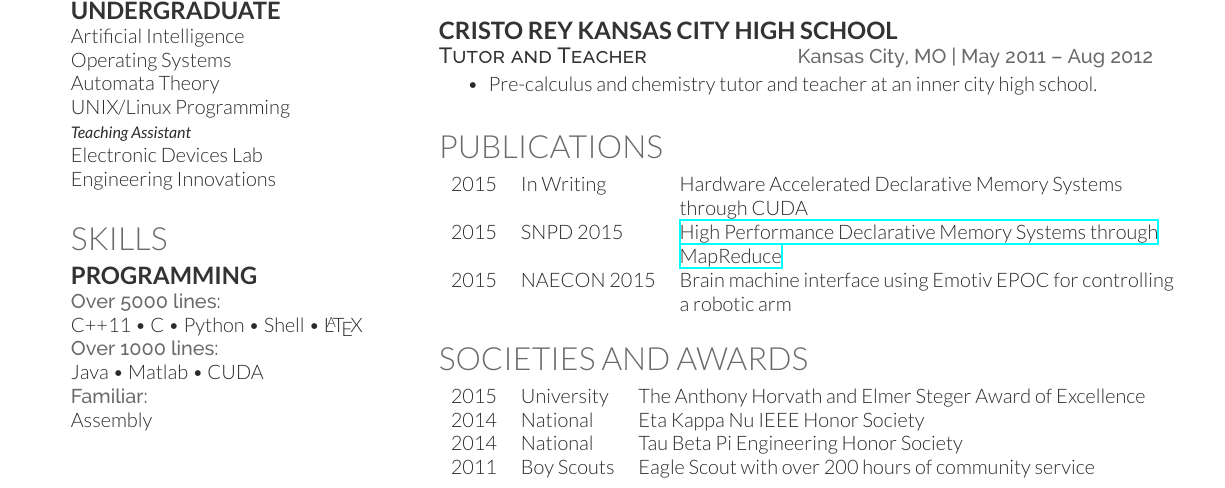
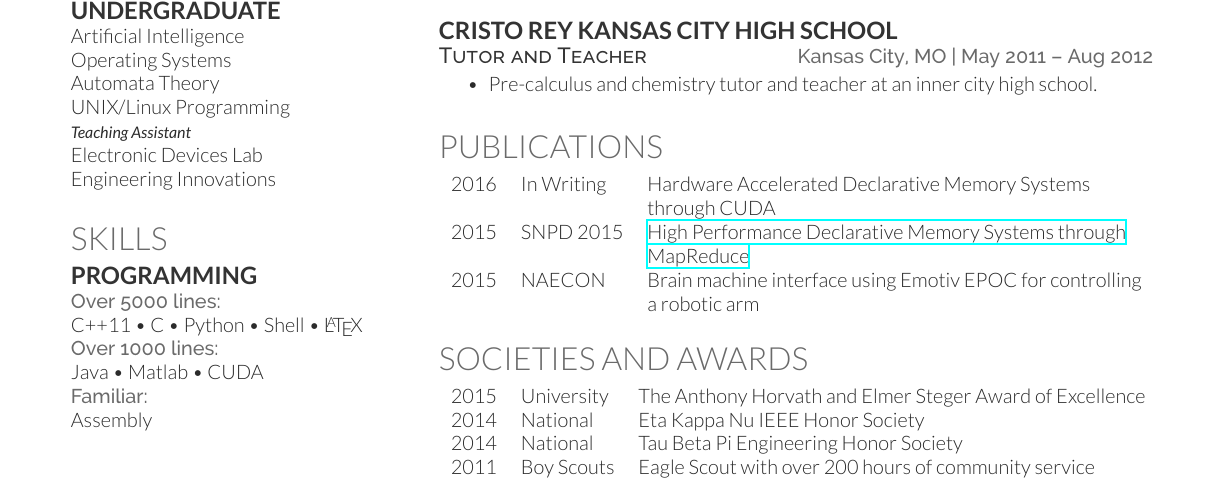
Before and after one commit to mjedmonds/resume, a LaTeX CV (mark_edmonds_resume.tex): part of the page, cut so that both start at the same text. Compiled offline with XeLaTeX.

Commit message:
updated publications

```diff
--- a/mark_edmonds_resume.tex
+++ b/mark_edmonds_resume.tex
@@ -226,11 +226,11 @@ Worked in a team of peers to expand the capability of a brain machine interface
 \section{Publications}
 
 \begin{tabular}{rll}
-2015 	 & In Writing  & Hardware Accelerated Declarative Memory Systems \\
+2016 	 & In Writing  & Hardware Accelerated Declarative Memory Systems \\
  		 & 			   & through CUDA\\
 2015	 & SNPD 2015   & \href{http://ieeexplore.ieee.org/xpl/articleDetails.jsp?arnumber=7176183}{High Performance Declarative Memory Systems through}\\
  		 & 			   & \href{http://ieeexplore.ieee.org/xpl/articleDetails.jsp?arnumber=7176183}{MapReduce}\\
-2015 	 & NAECON 2015 & Brain machine interface using Emotiv EPOC for controlling \\
+2015 	 & NAECON  & Brain machine interface using Emotiv EPOC for controlling \\
 		 & 			   & a robotic arm
 \end{tabular}
 
```
Also changed, not shown: mark_edmonds_resume.pdf.
